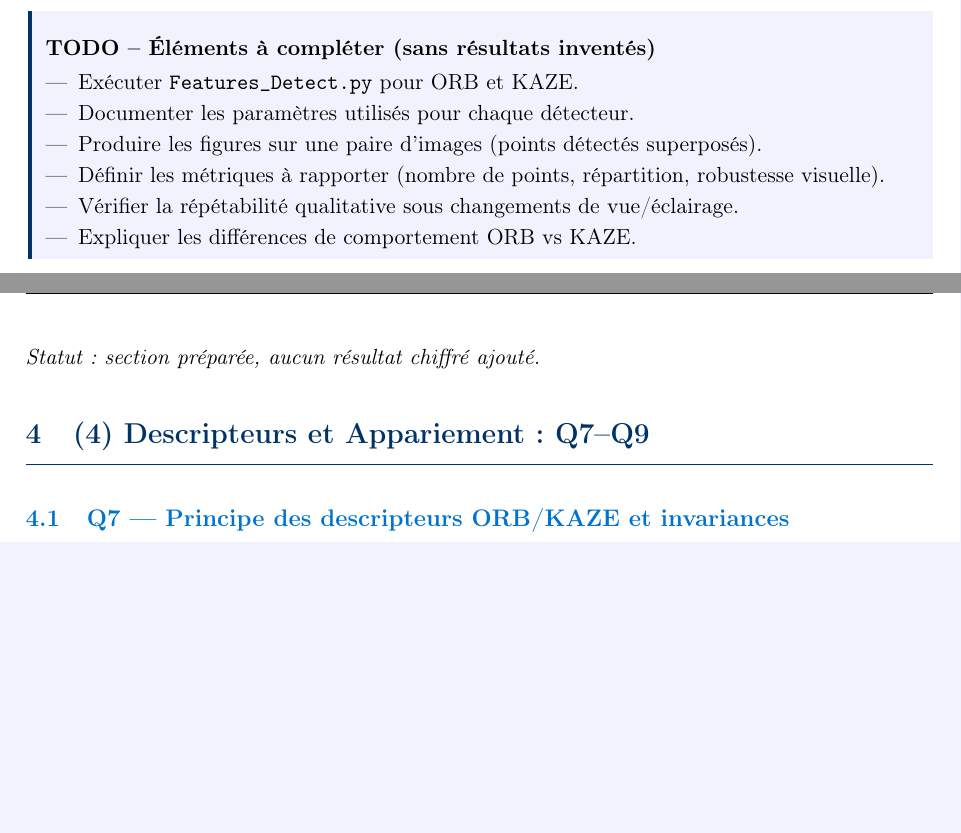
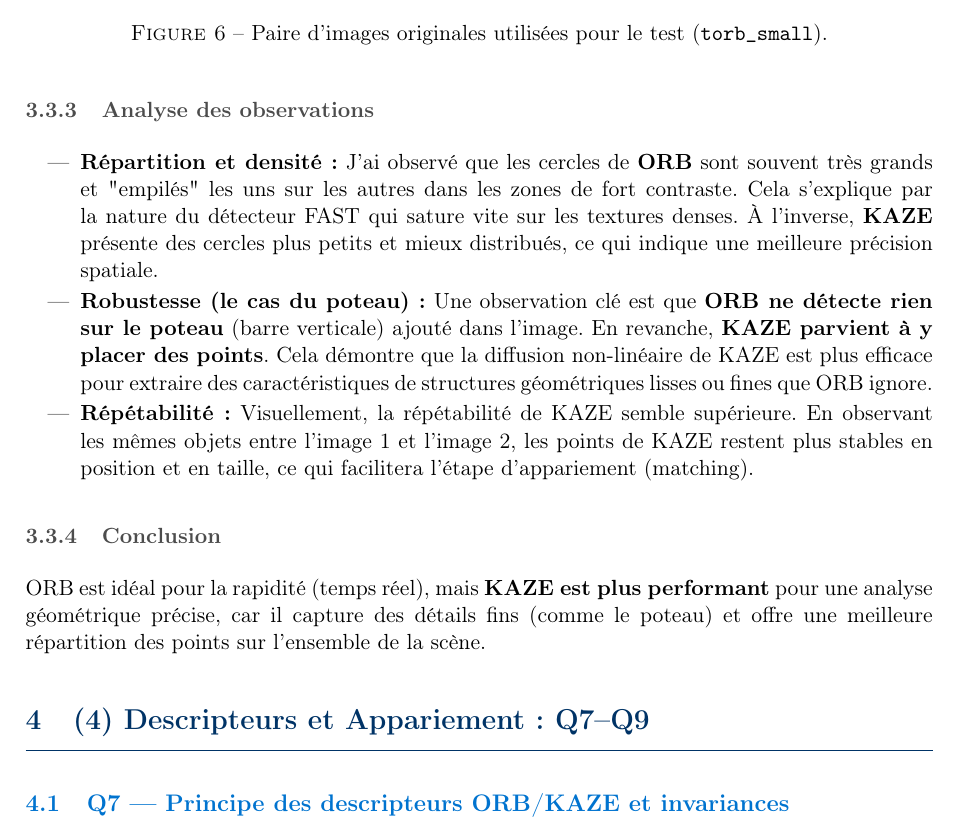
Before and after one commit to JairVasquezT/CSC-4MI04-TP1, a LaTeX document (rapport_tp1.tex): two parts of pages 8 and 9 of 10 before the commit and part of page 10 of 12 after it, the two joined at a grey line, cut at the place of the change, the shorter picture padded with empty space. Compiled offline with pdfLaTeX.

Commit message:
rapport Q6

```diff
--- a/rapport_tp1.tex
+++ b/rapport_tp1.tex
@@ -11,6 +11,7 @@
 \usepackage{amsmath, amssymb}
 \usepackage{siunitx}
 \usepackage{caption}
+\usepackage{subcaption}
 \usepackage{booktabs}
 \usepackage{float}
 \usepackage{xcolor}
@@ -20,6 +21,9 @@
 \usepackage[strict]{changepage}
 \usepackage{framed}
 \usepackage{hyperref}
+\usepackage{grffile}
+\usepackage[T1]{fontenc}
+\usepackage{underscore}
 
 % ----------------------------------------------------
 % PARAMÈTRES DE MISE EN PAGE
@@ -382,10 +386 @@ Rappel de l'énoncé : comparer ORB et KAZE en détection de points d'intérêt,
 
-\begin{formal}
-\textbf{TODO -- Éléments à compléter (sans résultats inventés)}
-\begin{itemize}[leftmargin=1.5em]
-  \item Exécuter \texttt{Features\_Detect.py} pour ORB et KAZE.
-  \item Documenter les paramètres utilisés pour chaque détecteur.
-  \item Produire les figures sur une paire d'images (points détectés superposés).
-  \item Définir les métriques à rapporter (nombre de points, répartition, robustesse visuelle).
-  \item Vérifier la répétabilité qualitative sous changements de vue/éclairage.
-  \item Expliquer les différences de comportement ORB vs KAZE.
@@ -392,4 +393,2 @@ Rappel de l'énoncé : comparer ORB et KAZE en détection de points d'intérêt,
 \end{itemize}
-\end{formal}
-\textit{Statut : section préparée, aucun résultat chiffré ajouté.}
 
@@ -395,0 +421,11 @@ Rappel de l'énoncé : comparer ORB et KAZE en détection de points d'intérêt,
+\end{figure}
+
+
+\begin{figure}[H]
+    \centering
+    \begin{subfigure}[b]{0.48\textwidth}
+        \centering
+        \includegraphics[width=\textwidth]{Image_Pairs/torb_small1.png}
+        \caption{Image originale 1}
+    \end{subfigure}
+    \hfill
@@ -396,3 +435,20 @@ Rappel de l'énoncé : comparer ORB et KAZE en détection de points d'intérêt,
+        \caption{Image originale 2}
+    \end{subfigure}
+    \caption{Paire d'images originales utilisées pour le test (\texttt{torb\_small}).}
+\end{figure}
+
+\subsubsection{Analyse des observations}
+
+\begin{itemize}
+    \item \textbf{Répartition et densité :} J'ai observé que les cercles de \textbf{ORB} sont souvent très grands et "empilés" les uns sur les autres dans les zones de fort contraste. Cela s'explique par la nature du détecteur FAST qui sature vite sur les textures denses. À l'inverse, \textbf{KAZE} présente des cercles plus petits et mieux distribués, ce qui indique une meilleure précision spatiale.
+
+    \item \textbf{Robustesse (le cas du poteau) :} Une observation clé est que \textbf{ORB ne détecte rien sur le poteau} (barre verticale) ajouté dans l'image. En revanche, \textbf{KAZE parvient à y placer des points}. Cela démontre que la diffusion non-linéaire de KAZE est plus efficace pour extraire des caractéristiques de structures géométriques lisses ou fines que ORB ignore.
+
+    \item \textbf{Répétabilité :} Visuellement, la répétabilité de KAZE semble supérieure. En observant les mêmes objets entre l'image 1 et l'image 2, les points de KAZE restent plus stables en position et en taille, ce qui facilitera l'étape d'appariement (matching).
+\end{itemize}
+
+\subsubsection{Conclusion}
+ORB est idéal pour la rapidité (temps réel), mais \textbf{KAZE est plus performant} pour une analyse géométrique précise, car il capture des détails fins (comme le poteau) et offre une meilleure répartition des points sur l'ensemble de la scène.
 % ====================================================
 % PARTIE 4
 % ====================================================
```
Also changed, not shown: rapport_tp1.tex (37 more changed lines), 1 other file.
